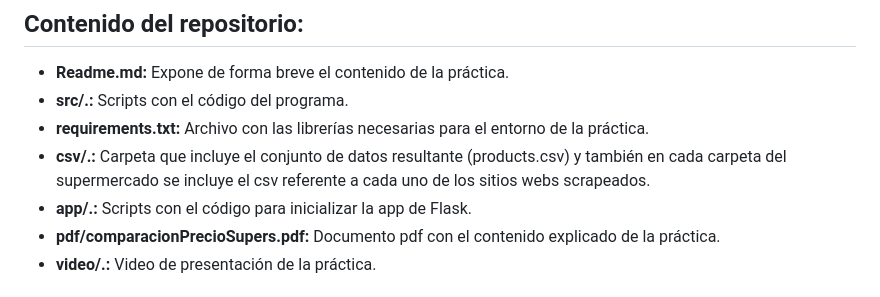
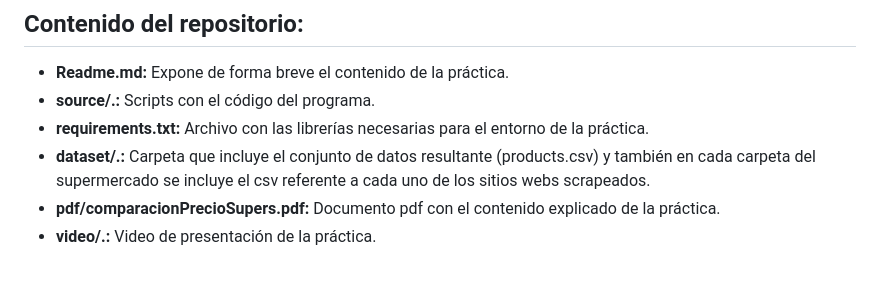
Before and after one commit to ssanchezromer/supers, a Markdown page: README.md, the part around the change. GitHub-like rendering.

```diff
--- a/README.md
+++ b/README.md
@@ -29,10 +29,9 @@ Lucia Blanc Velázquez
 ## Contenido del repositorio:
 
 - **Readme.md:** Expone de forma breve el contenido de la práctica.
-- **src/.:** Scripts con el código del programa.
+- **source/.:** Scripts con el código del programa.
 - **requirements.txt:** Archivo con las librerías necesarias para el entorno de la práctica.
-- **csv/.:** Carpeta que incluye el conjunto de datos resultante (products.csv) y también en cada carpeta del supermercado se incluye el csv referente a cada uno de los sitios webs scrapeados.
-- **app/.:** Scripts con el código para inicializar la app de Flask.
+- **dataset/.:** Carpeta que incluye el conjunto de datos resultante (products.csv) y también en cada carpeta del supermercado se incluye el csv referente a cada uno de los sitios webs scrapeados.
 - **pdf/comparacionPrecioSupers.pdf:** Documento pdf con el contenido explicado de la práctica.
 - **video/.:** Video de presentación de la práctica.
 
```
